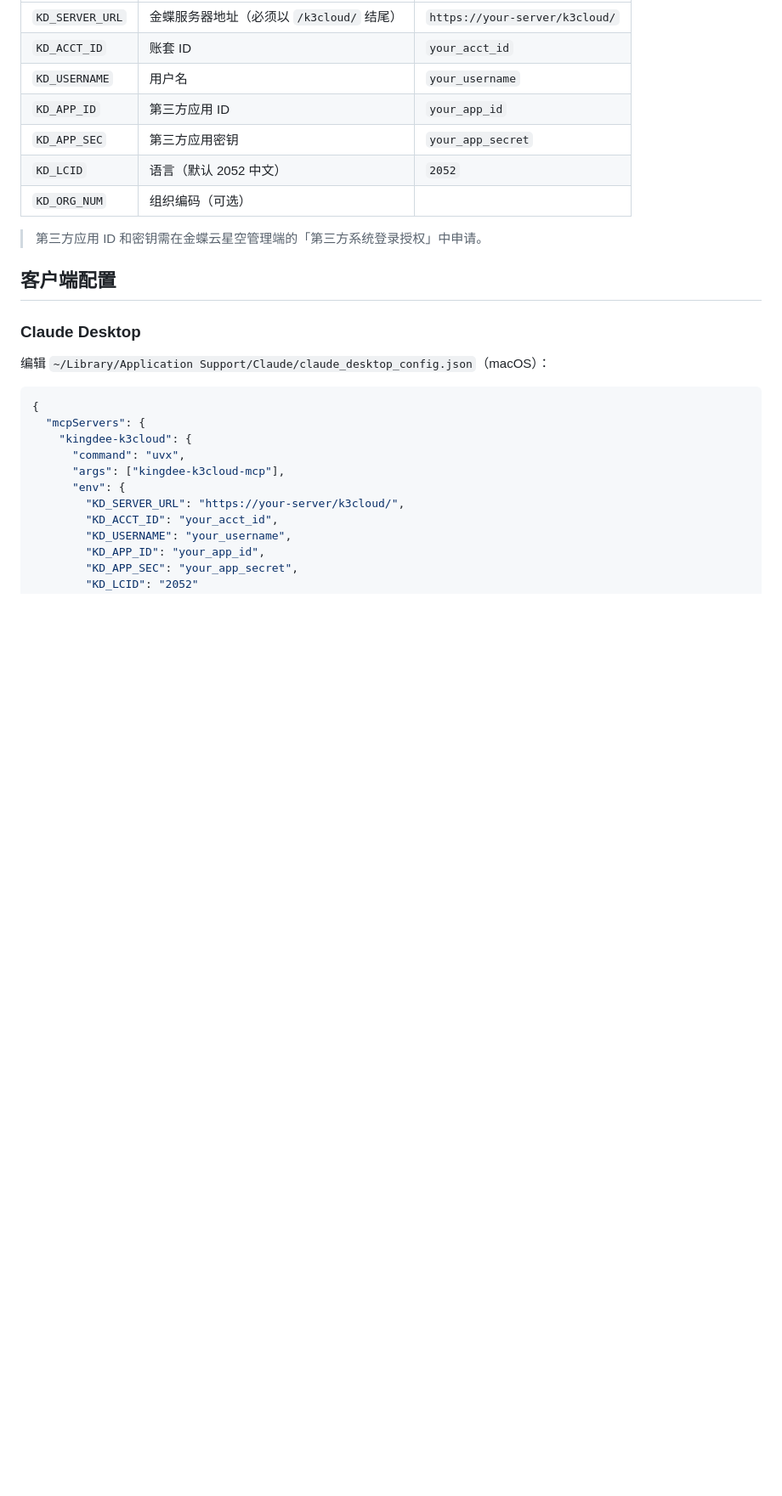
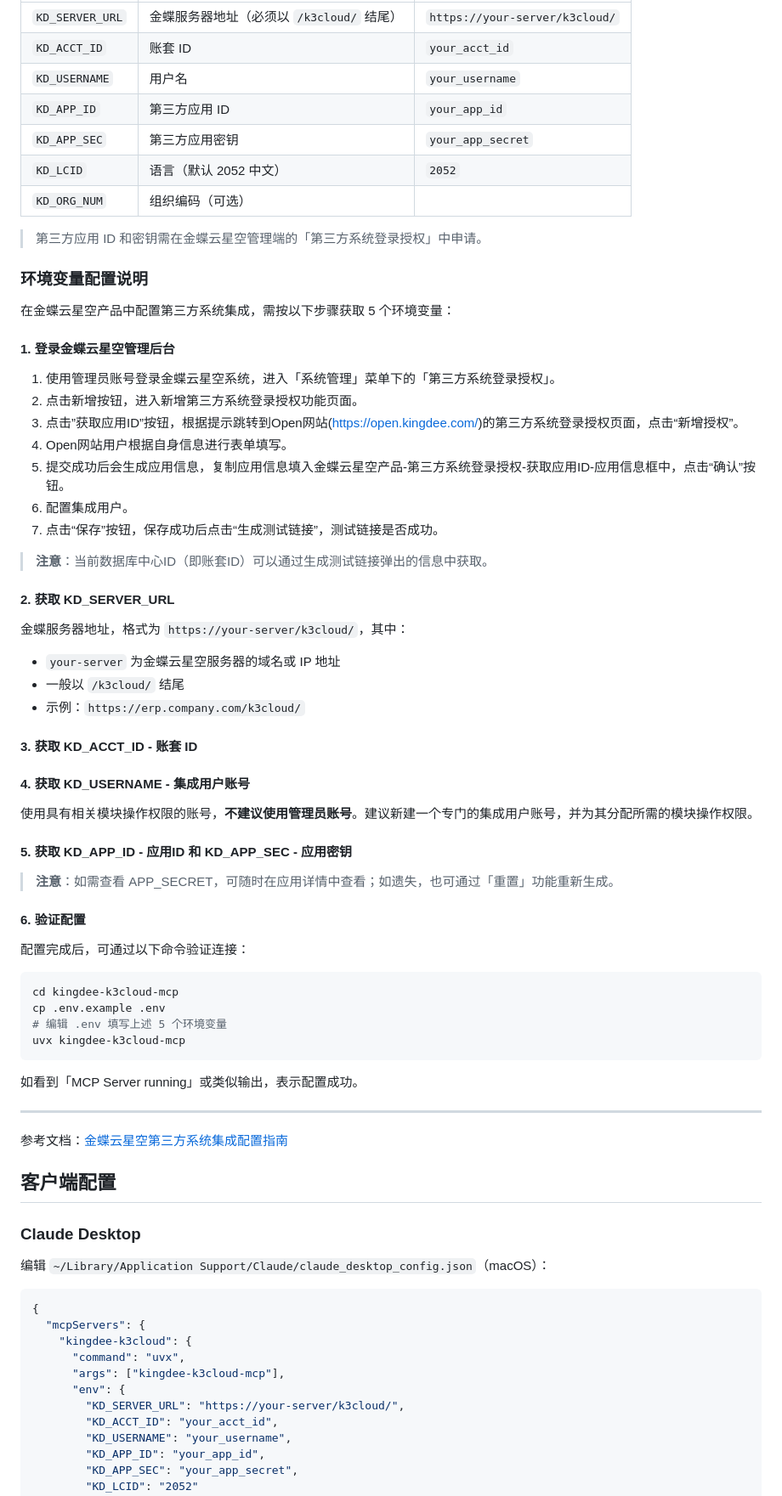
Before and after one commit to adamzhang1987/kingdee-k3cloud-mcp, a Markdown page: README.md, the part around the change. Shown at 85% size. GitHub-like rendering; blank space fills up the shorter version.

Commit message:
docs: add detailed environment variable configuration guide
Co-Authored-By: Claude Opus 4.6 <noreply@anthropic.com>

````diff
--- a/README.md
+++ b/README.md
@@ -71,6 +71,57 @@ cp .env.example .env
 | `KD_ORG_NUM` | 组织编码（可选） | |
 
 > 第三方应用 ID 和密钥需在金蝶云星空管理端的「第三方系统登录授权」中申请。
+
+### 环境变量配置说明
+
+在金蝶云星空产品中配置第三方系统集成，需按以下步骤获取 5 个环境变量：
+
+#### 1. 登录金蝶云星空管理后台
+
+1. 使用管理员账号登录金蝶云星空系统，进入「系统管理」菜单下的「第三方系统登录授权」。
+2. 点击新增按钮，进入新增第三方系统登录授权功能页面。
+3. 点击”获取应用ID”按钮，根据提示跳转到Open网站(https://open.kingdee.com/)的第三方系统登录授权页面，点击“新增授权”。
+4. Open网站用户根据自身信息进行表单填写。
+5. 提交成功后会生成应用信息，复制应用信息填入金蝶云星空产品-第三方系统登录授权-获取应用ID-应用信息框中，点击“确认”按钮。
+6. 配置集成用户。
+7. 点击“保存”按钮，保存成功后点击“生成测试链接”，测试链接是否成功。
+
+> **注意**：当前数据库中心ID（即账套ID）可以通过生成测试链接弹出的信息中获取。
+
+#### 2. 获取 KD_SERVER_URL
+
+金蝶服务器地址，格式为 `https://your-server/k3cloud/`，其中：
+- `your-server` 为金蝶云星空服务器的域名或 IP 地址
+- 一般以 `/k3cloud/` 结尾
+- 示例：`https://erp.company.com/k3cloud/`
+
+#### 3. 获取 KD_ACCT_ID - 账套 ID
+
+
+#### 4. 获取 KD_USERNAME - 集成用户账号
+
+使用具有相关模块操作权限的账号，**不建议使用管理员账号**。建议新建一个专门的集成用户账号，并为其分配所需的模块操作权限。
+
+#### 5. 获取 KD_APP_ID - 应用ID 和 KD_APP_SEC - 应用密钥
+
+> **注意**：如需查看 APP_SECRET，可随时在应用详情中查看；如遗失，也可通过「重置」功能重新生成。
+
+#### 6. 验证配置
+
+配置完成后，可通过以下命令验证连接：
+
+```bash
+cd kingdee-k3cloud-mcp
+cp .env.example .env
+# 编辑 .env 填写上述 5 个环境变量
+uvx kingdee-k3cloud-mcp
+```
+
+如看到「MCP Server running」或类似输出，表示配置成功。
+
+---
+
+参考文档：[金蝶云星空第三方系统集成配置指南](https://vip.kingdee.com/knowledge/specialDetail/229961573895771136?category=229963554177453824&id=298030366575393024&type=Knowledge&productLineId=1&lang=zh-CN)
 
 ## 客户端配置
 
````
